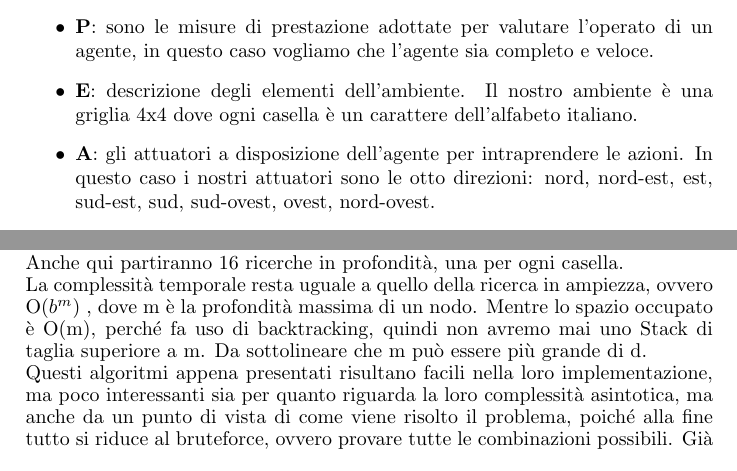
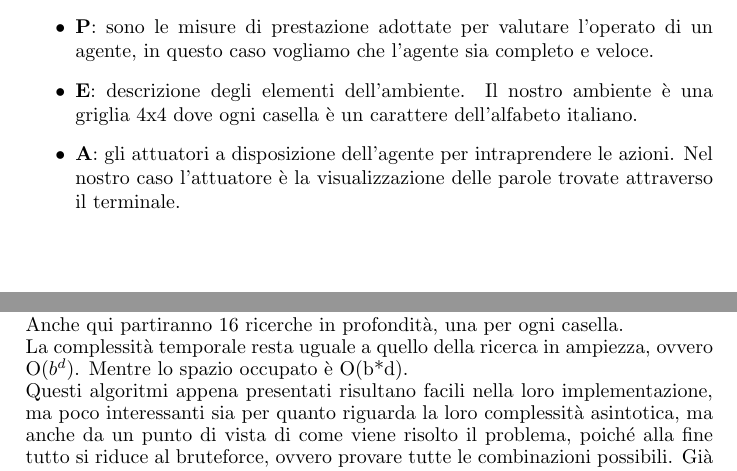
Before and after one commit to RazzoloDevs/RazzoloDocs, a LaTeX document (main.tex): two parts of pages 3 and 7 of 12 before the commit and two parts of pages 3 and 8 of 13 after it, joined at a grey line, cut so that both start at the same text. Compiled offline with pdfLaTeX.

Commit message:
Final fix

```diff
--- a/main.tex
+++ b/main.tex
@@ -61,8 +61,9 @@
 	\begin{itemize}
 		\item \textbf{P}: sono le misure di prestazione adottate per valutare l’operato di un agente, in questo caso vogliamo che l'agente sia completo e veloce.
 		\item \textbf{E}: descrizione degli elementi dell'ambiente. Il nostro ambiente è una griglia 4x4 dove ogni casella è un carattere dell'alfabeto italiano.
-		\item \textbf{A}: gli attuatori a disposizione dell'agente per intraprendere le azioni. In questo caso i nostri attuatori sono le otto direzioni: nord, nord-est, est, sud-est, sud, sud-ovest, ovest, nord-ovest.
-		\item \textbf{S}: i sensori attraverso i quali riceve gli input percettivi.
+		\item \textbf{A}: gli attuatori a disposizione dell'agente per intraprendere le azioni. Nel nostro caso l'attuatore è la visualizzazione delle parole
+		trovate attraverso il terminale.
+		\item \textbf{S}: i sensori attraverso i quali riceve gli input percettivi. Nel nostro caso i sensori sono gli strumenti con cui, noi umani, interagiamo con la macchina su cui viene eseguito l'agente.
 	\end{itemize}
 	\subsection{Caratteristiche dell'ambiente}
 	\begin{itemize}
@@ -118,7 +119,7 @@
 	Questo algoritmo presenta dei \textbf{problemi} nel momento in cui l’albero di ricerca ha uno spazio degli stati con profondità infinita o con cicli, infatti l’algoritmo non terminerà. Quindi, possiamo sostenere che l’algoritmo di ricerca in profondità non è completo.
 	Ma in questo caso, l'albero di ricerca è rappresentato da una matrice di cardinalità finita, che evita stati ripetuti e cammini ridondanti, quindi la ricerca è completa, se la soluzione esiste, perché alla fine espanderà tutti i nodi.\\
 	Anche qui partiranno 16 ricerche in profondità, una per ogni casella.\\
-	La complessità temporale resta uguale a quello della ricerca in ampiezza, ovvero O($b^m$) , dove m è la profondità massima di un nodo. Mentre lo spazio occupato è O(m), perché fa uso di backtracking, quindi non avremo mai uno Stack di taglia superiore a m. Da sottolineare che m può essere più grande di d.\\
+	La complessità temporale resta uguale a quello della ricerca in ampiezza, ovvero O($b^d$). Mentre lo spazio occupato è O(b*d).\\
 	Questi algoritmi appena presentati risultano facili nella loro implementazione, ma poco interessanti sia per quanto riguarda la loro complessità asintotica, ma anche da un punto di vista di come viene risolto il problema, poiché alla fine tutto si riduce al bruteforce, ovvero provare tutte le combinazioni possibili. Già dal prossimo algoritmo vederemo qualcosa di più interessante.\\
 	\small{\textit{Non verrà riportato il codice di questo algoritmo in quanto ritenuto simile a quello mostrato precedentemente.}}\\
 	\subsection{Ricerca ad approfondimento iterativo}
```
Also changed, not shown: readme.md, main.tex (2 more changed lines).
